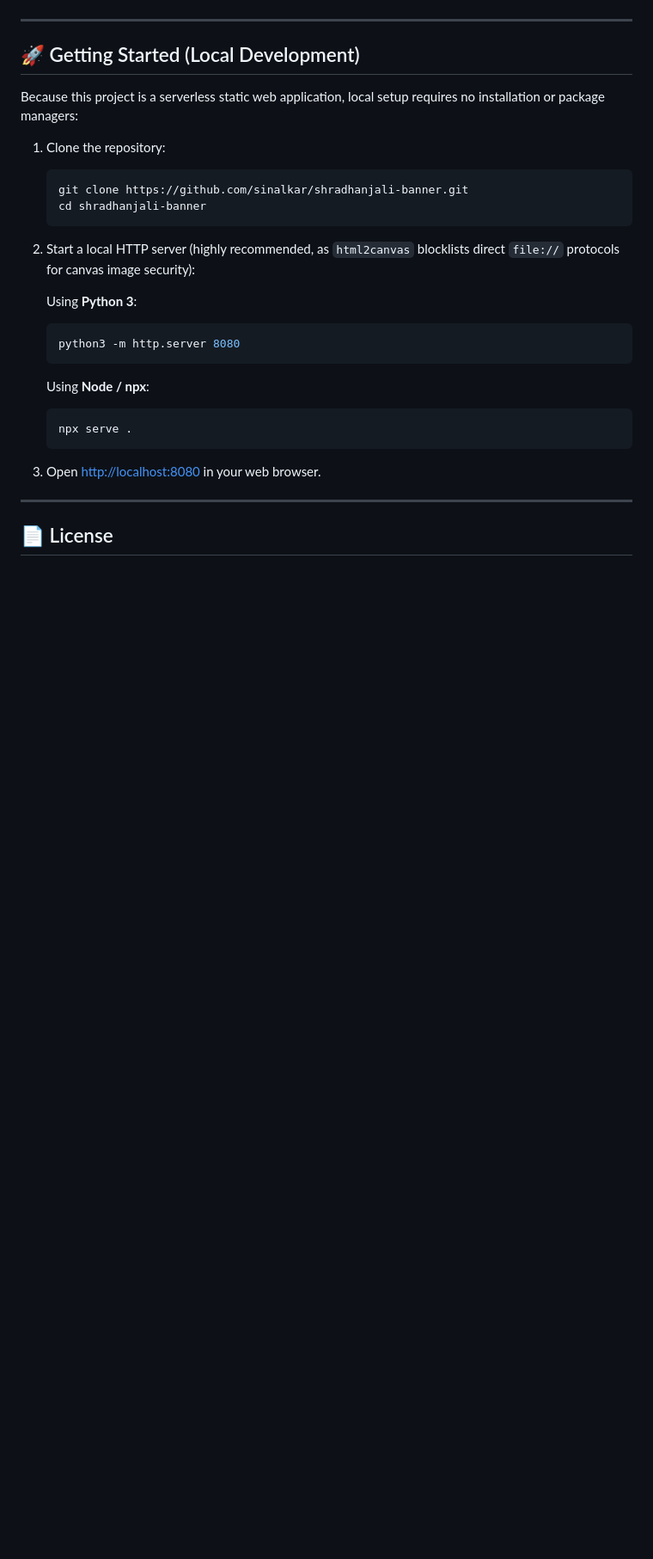
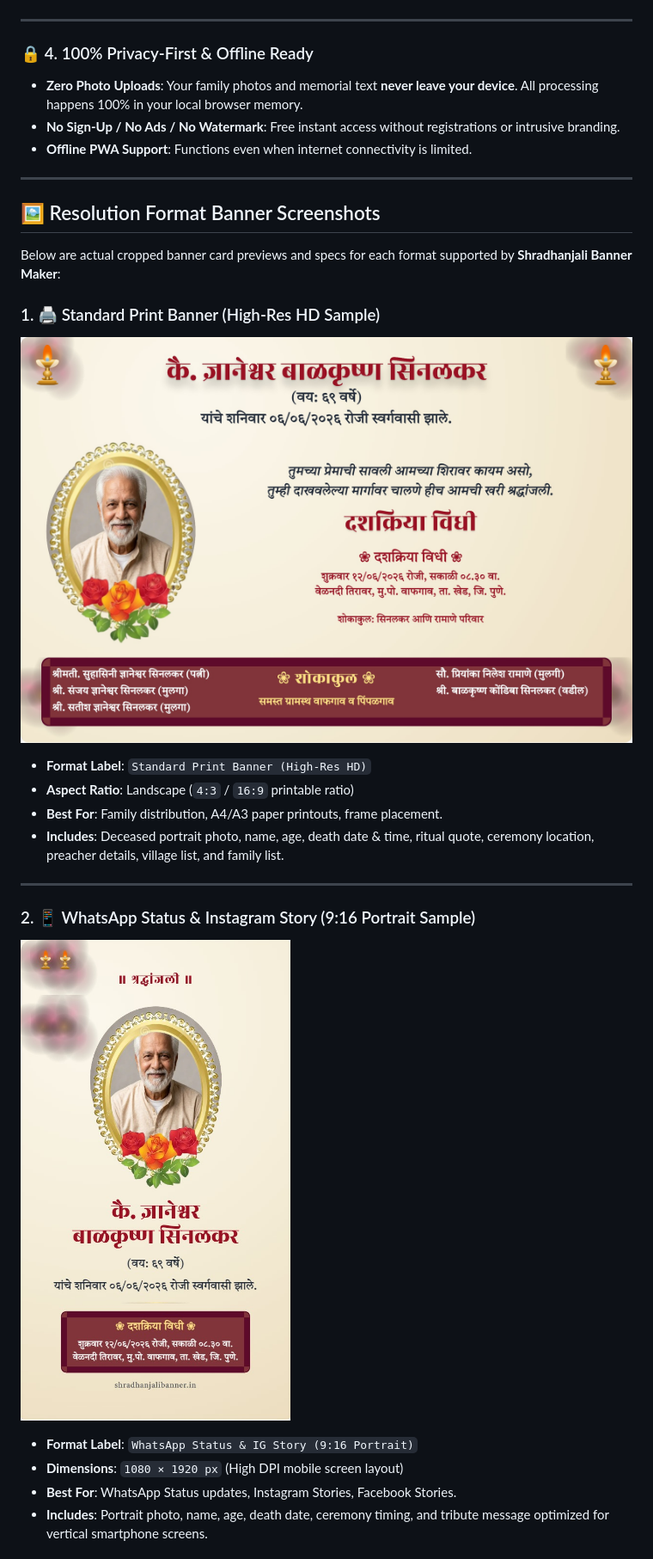
Before and after one commit to sinalkar/shradhanjali-banner, a Markdown page: README.md, the part around one of its changes. Shown at 86% size. Drawn GitHub-style; blank space fills up the shorter version.

````diff
--- a/README.md
+++ b/README.md
@@ -67,33 +54,30 @@ This is a pure static single-page web application (SPA) with **no heavy modern b
 
 ---
 
-## 🚀 Getting Started (Local Development)
-
-Because this project is a serverless static web application, local setup requires no installation or package managers:
-
-1. Clone the repository:
-
-   ```bash
-   git clone https://github.com/sinalkar/shradhanjali-banner.git
-   cd shradhanjali-banner
-   ```
-
-2. Start a local HTTP server (highly recommended, as `html2canvas` blocklists direct `file://` protocols for canvas image security):
-
-   Using **Python 3**:
-
-   ```bash
-   python3 -m http.server 8080
-   ```
-
-   Using **Node / npx**:
-
-   ```bash
-   npx serve .
-   ```
-
-3. Open [http://localhost:8080](http://localhost:8080) in your web browser.
+### 🔒 4. 100% Privacy-First & Offline Ready
+- **Zero Photo Uploads**: Your family photos and memorial text **never leave your device**. All processing happens 100% in your local browser memory.
+- **No Sign-Up / No Ads / No Watermark**: Free instant access without registrations or intrusive branding.
+- **Offline PWA Support**: Functions even when internet connectivity is limited.
 
 ---
 
-## 📄 License
+## 🖼️ Resolution Format Banner Screenshots
+
+Below are actual cropped banner card previews and specs for each format supported by **Shradhanjali Banner Maker**:
+
+### 1. 🖨️ Standard Print Banner (High-Res HD Sample)
+![Shradhanjali Print Banner Card HD Sample — Deceased Photo, Ritual Quote, Ceremony Info & Family List](assets/banner-sample-print.jpg)
+- **Format Label**: `Standard Print Banner (High-Res HD)`
+- **Aspect Ratio**: Landscape (`4:3` / `16:9` printable ratio)
+- **Best For**: Family distribution, A4/A3 paper printouts, frame placement.
+- **Includes**: Deceased portrait photo, name, age, death date & time, ritual quote, ceremony location, preacher details, village list, and family list.
+
+---
+
+### 2. 📱 WhatsApp Status & Instagram Story (9:16 Portrait Sample)
+![Shradhanjali WhatsApp Status Mobile Banner Card Sample 9:16 Portrait](assets/banner-sample-whatsapp.jpg)
+- **Format Label**: `WhatsApp Status & IG Story (9:16 Portrait)`
+- **Dimensions**: `1080 × 1920 px` (High DPI mobile screen layout)
+- **Best For**: WhatsApp Status updates, Instagram Stories, Facebook Stories.
+- **Includes**: Portrait photo, name, age, death date, ceremony timing, and tribute message optimized for vertical smartphone screens.
+
````
Also changed, not shown: other parts of README.md (+72 -52 lines).
